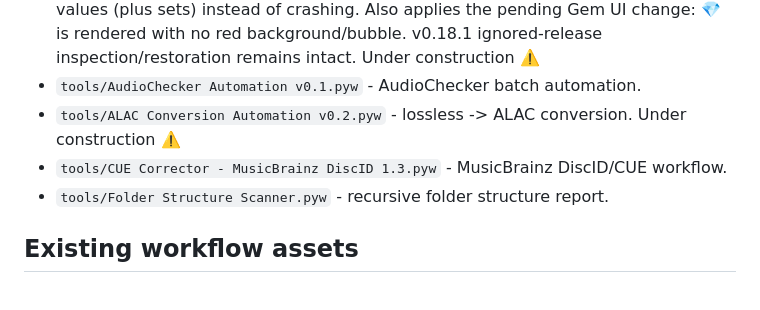
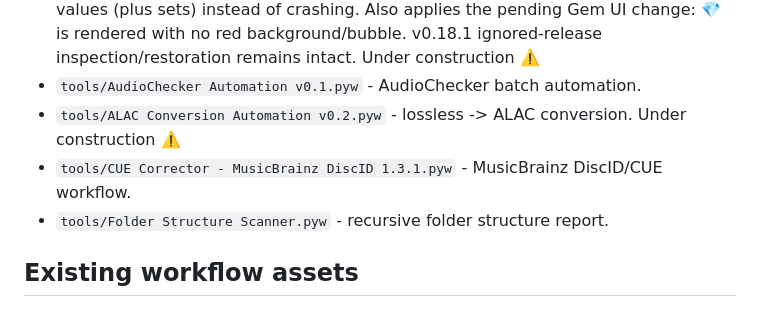
Before and after one commit to karpuzikov/userscripts, a Markdown page: audio-tools/discography-torrent-project/README.md, the part around the change. Drawn GitHub-style.

Commit message:
Reference CUE Corrector v1.3.1

```diff
--- a/audio-tools/discography-torrent-project/README.md
+++ b/audio-tools/discography-torrent-project/README.md
@@ -7,7 +7,7 @@ Complete project source and workflow assets for the discography torrent automati
 - `tools/Duplicate Edition Analyzer v0.18.2.pyw` - Fixes the WebEngine completion crash `Object of type WindowsPath is not JSON serializable`. Filesystem paths returned by Apply are converted to strings at the source, and both Release Map and main-window QWebChannel JSON boundaries now safely serialize `Path`/`WindowsPath` values (plus sets) instead of crashing. Also applies the pending Gem UI change: 💎 is rendered with no red background/bubble. v0.18.1 ignored-release inspection/restoration remains intact. Under construction ⚠️
 - `tools/AudioChecker Automation v0.1.pyw` - AudioChecker batch automation.
 - `tools/ALAC Conversion Automation v0.2.pyw` - lossless -> ALAC conversion. Under construction ⚠️
-- `tools/CUE Corrector - MusicBrainz DiscID 1.3.pyw` - MusicBrainz DiscID/CUE workflow.
+- `tools/CUE Corrector - MusicBrainz DiscID 1.3.1.pyw` - MusicBrainz DiscID/CUE workflow.
 - `tools/Folder Structure Scanner.pyw` - recursive folder structure report.
 
 ## Existing workflow assets
```
